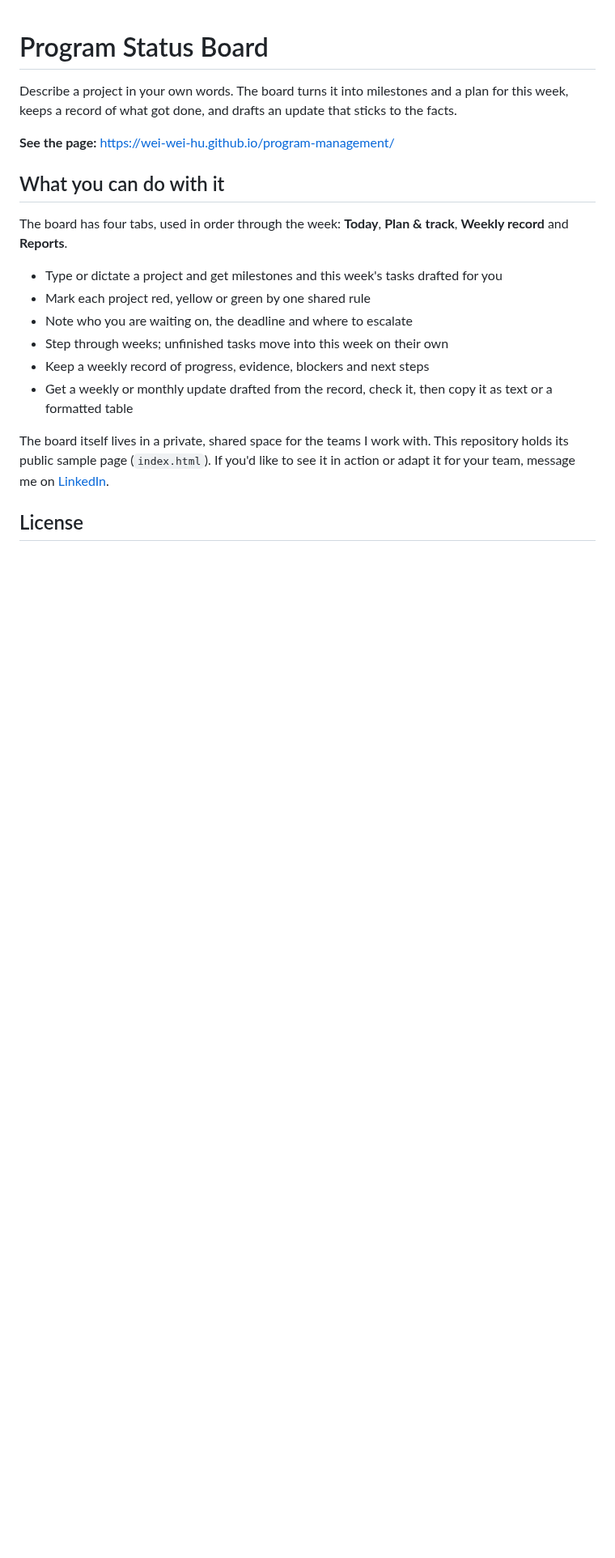
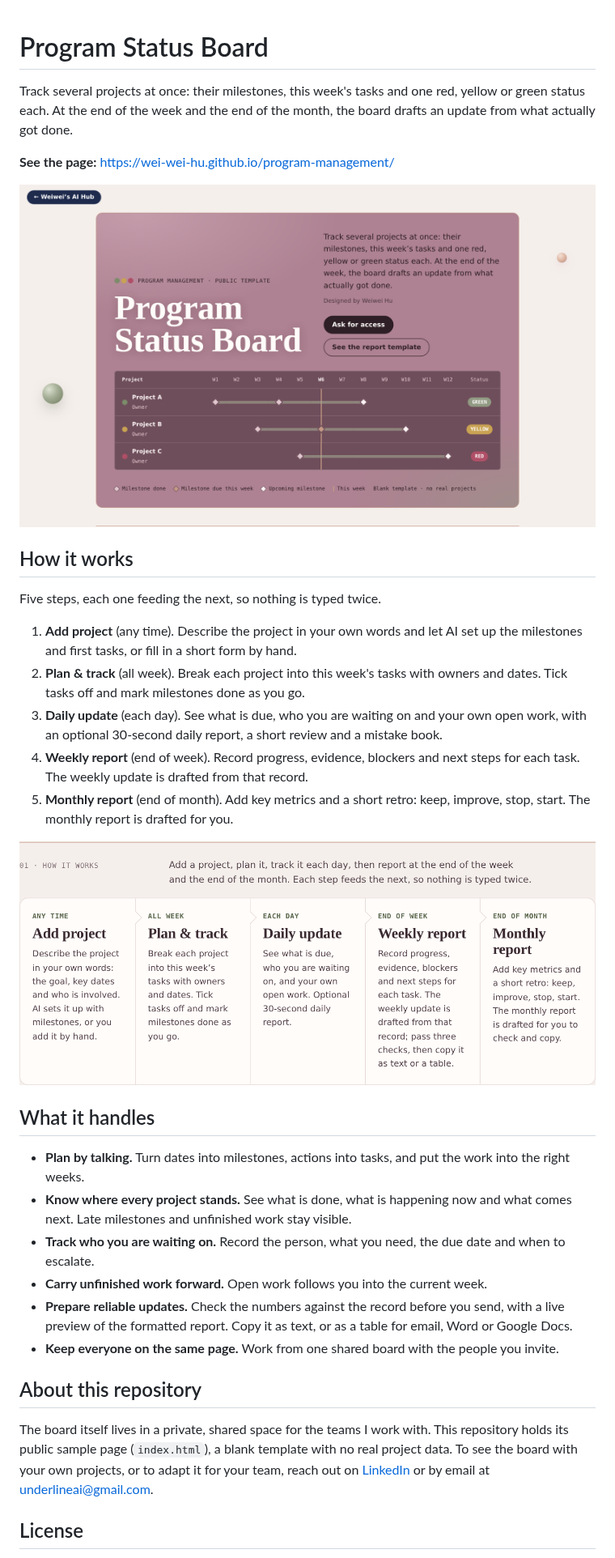
Before and after one commit to wei-wei-hu/program-management, a Markdown page: README.md, the part around one of its changes. Shown at 81% size. Drawn GitHub-style; pictures changed too: cover.png (added), steps.png (added); blank space fills up the shorter version.

Commit message:
Refresh the README for the five-step flow and add preview images
Co-Authored-By: Claude Opus 5.5 <noreply@anthropic.com>
Claude-Session: https://claude.ai/code/session_014FBvnqS4QJDM9MruCWrmHA

```diff
--- a/README.md
+++ b/README.md
@@ -1,21 +1,35 @@
 # Program Status Board
 
-Describe a project in your own words. The board turns it into milestones and a plan for this week, keeps a record of what got done, and drafts an update that sticks to the facts.
+Track several projects at once: their milestones, this week's tasks and one red, yellow or green status each. At the end of the week and the end of the month, the board drafts an update from what actually got done.
 
 **See the page:** https://wei-wei-hu.github.io/program-management/
 
-## What you can do with it
+![Program Status Board: the opening section with a milestone timeline](cover.png)
 
-The board has four tabs, used in order through the week: **Today**, **Plan & track**, **Weekly record** and **Reports**.
+## How it works
 
-- Type or dictate a project and get milestones and this week's tasks drafted for you
-- Mark each project red, yellow or green by one shared rule
-- Note who you are waiting on, the deadline and where to escalate
-- Step through weeks; unfinished tasks move into this week on their own
-- Keep a weekly record of progress, evidence, blockers and next steps
-- Get a weekly or monthly update drafted from the record, check it, then copy it as text or a formatted table
+Five steps, each one feeding the next, so nothing is typed twice.
 
-The board itself lives in a private, shared space for the teams I work with. This repository holds its public sample page (`index.html`). If you'd like to see it in action or adapt it for your team, message me on [LinkedIn](https://www.linkedin.com/in/weiweihu/).
+1. **Add project** (any time). Describe the project in your own words and let AI set up the milestones and first tasks, or fill in a short form by hand.
+2. **Plan & track** (all week). Break each project into this week's tasks with owners and dates. Tick tasks off and mark milestones done as you go.
+3. **Daily update** (each day). See what is due, who you are waiting on and your own open work, with an optional 30-second daily report, a short review and a mistake book.
+4. **Weekly report** (end of week). Record progress, evidence, blockers and next steps for each task. The weekly update is drafted from that record.
+5. **Monthly report** (end of month). Add key metrics and a short retro: keep, improve, stop, start. The monthly report is drafted for you.
+
+![The five steps](steps.png)
+
+## What it handles
+
+- **Plan by talking.** Turn dates into milestones, actions into tasks, and put the work into the right weeks.
+- **Know where every project stands.** See what is done, what is happening now and what comes next. Late milestones and unfinished work stay visible.
+- **Track who you are waiting on.** Record the person, what you need, the due date and when to escalate.
+- **Carry unfinished work forward.** Open work follows you into the current week.
+- **Prepare reliable updates.** Check the numbers against the record before you send, with a live preview of the formatted report. Copy it as text, or as a table for email, Word or Google Docs.
+- **Keep everyone on the same page.** Work from one shared board with the people you invite.
+
+## About this repository
+
+The board itself lives in a private, shared space for the teams I work with. This repository holds its public sample page (`index.html`), a blank template with no real project data. To see the board with your own projects, or to adapt it for your team, reach out on [LinkedIn](https://www.linkedin.com/in/weiweihu/) or by email at underlineai@gmail.com.
 
 ## License
 
```
Also changed, not shown: other parts of README.md (+1 -1 lines), sample/site/README.md (+25 -11 lines), 4 other files.
